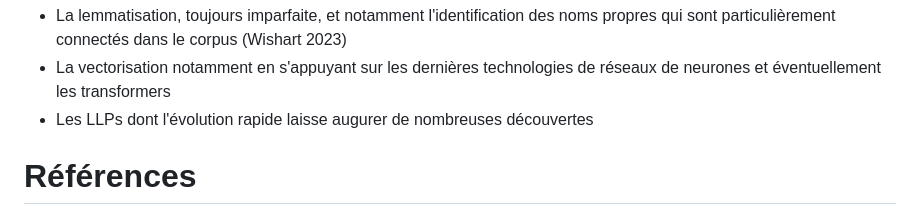
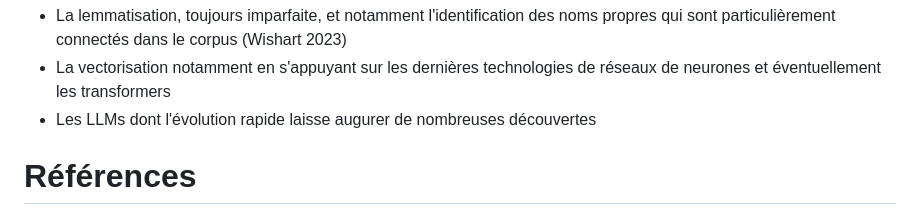
Before and after one commit to l0d0v1c/notes, a Markdown page: civhack.md, the part around the change. GitHub-like rendering.

```diff
--- a/civhack.md
+++ b/civhack.md
@@ -348,7 +348,7 @@ L'idée sous-jascente de retarder au maximum l'étape de traduction permet de te
 Chacune des étapes doit être améliorée:
 - La lemmatisation, toujours imparfaite, et notamment l'identification des noms propres qui sont particulièrement connectés dans le corpus (Wishart 2023)
 - La vectorisation notamment en s'appuyant sur les dernières technologies de réseaux de neurones et éventuellement les transformers
-- Les LLPs dont l'évolution rapide laisse augurer de nombreuses découvertes
+- Les LLMs dont l'évolution rapide laisse augurer de nombreuses découvertes
 
 
 
```
